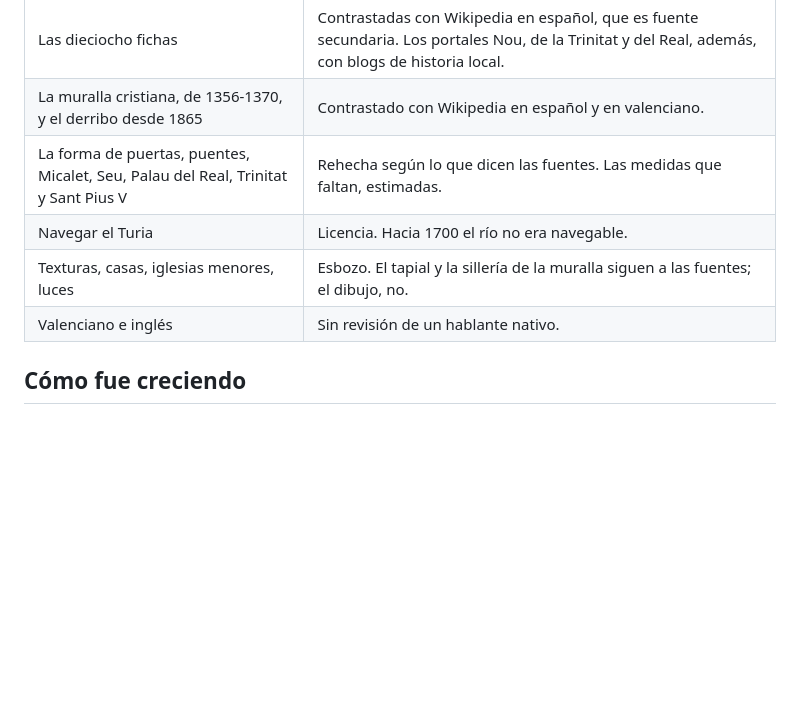
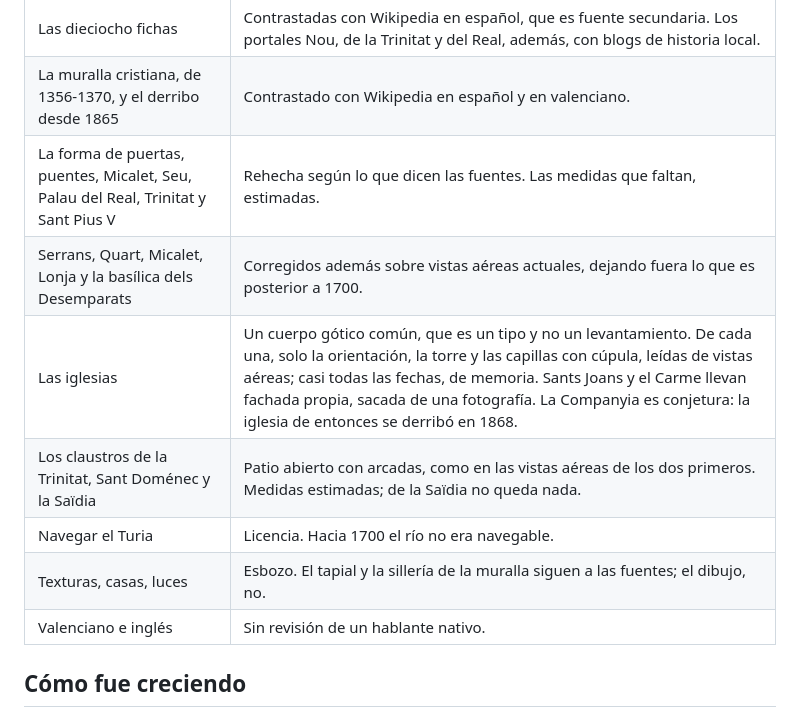
Before and after one commit to enguicode/valencia-antiga, a Markdown page: README.md, the part around the change. GitHub-like rendering; blank space fills up the shorter version.

Commit message:
docs: el README y la fila de iglesias recogen lo rehecho sobre vistas aéreas
Co-Authored-By: Claude Opus 5.5 <noreply@anthropic.com>

```diff
--- a/README.md
+++ b/README.md
@@ -139,8 +139,11 @@ Colocar cada cosa donde estaba cuesta más que el 3D. Las reglas:
 | Las dieciocho fichas | Contrastadas con Wikipedia en español, que es fuente secundaria. Los portales Nou, de la Trinitat y del Real, además, con blogs de historia local. |
 | La muralla cristiana, de 1356-1370, y el derribo desde 1865 | Contrastado con Wikipedia en español y en valenciano. |
 | La forma de puertas, puentes, Micalet, Seu, Palau del Real, Trinitat y Sant Pius V | Rehecha según lo que dicen las fuentes. Las medidas que faltan, estimadas. |
+| Serrans, Quart, Micalet, Lonja y la basílica dels Desemparats | Corregidos además sobre vistas aéreas actuales, dejando fuera lo que es posterior a 1700. |
+| Las iglesias | Un cuerpo gótico común, que es un tipo y no un levantamiento. De cada una, solo la orientación, la torre y las capillas con cúpula, leídas de vistas aéreas; casi todas las fechas, de memoria. Sants Joans y el Carme llevan fachada propia, sacada de una fotografía. La Companyia es conjetura: la iglesia de entonces se derribó en 1868. |
+| Los claustros de la Trinitat, Sant Doménec y la Saïdia | Patio abierto con arcadas, como en las vistas aéreas de los dos primeros. Medidas estimadas; de la Saïdia no queda nada. |
 | Navegar el Turia | Licencia. Hacia 1700 el río no era navegable. |
-| Texturas, casas, iglesias menores, luces | Esbozo. El tapial y la sillería de la muralla siguen a las fuentes; el dibujo, no. |
+| Texturas, casas, luces | Esbozo. El tapial y la sillería de la muralla siguen a las fuentes; el dibujo, no. |
 | Valenciano e inglés | Sin revisión de un hablante nativo. |
 
 ## Cómo fue creciendo
```
Also changed, not shown: docs/sources.md (+1 -1 lines).
